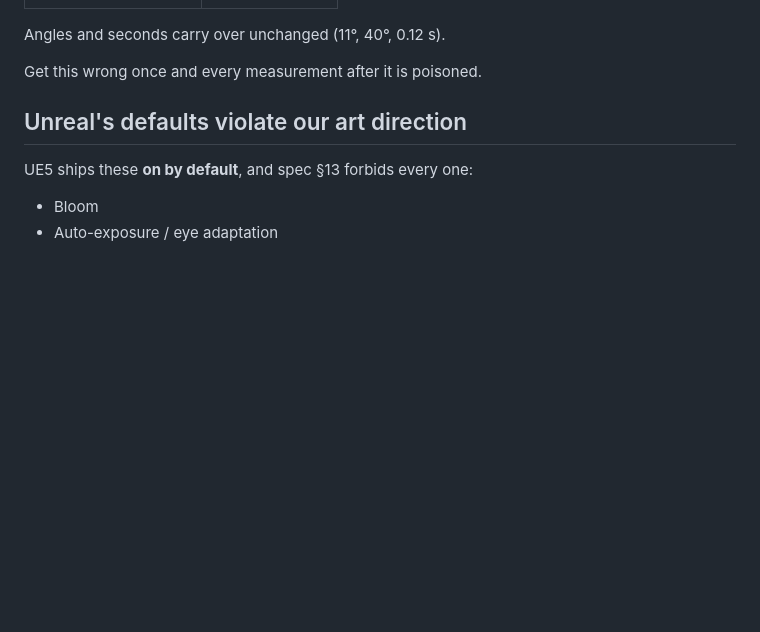
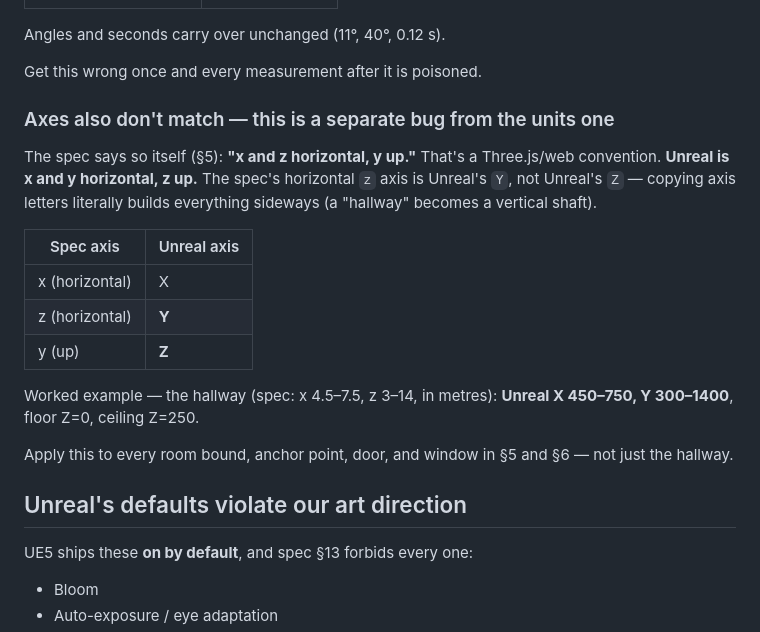
Before and after one commit to ezekielgblount-sketch/peripheral, a Markdown page: CLAUDE.md, the part around the change. Drawn GitHub-style; blank space fills up the shorter version.

Commit message:
Document spec-to-Unreal axis conversion (spec z -> Unreal Y)
Spec uses x/z horizontal, y up (Three.js convention). Unreal uses
x/y horizontal, z up. Caught mid-build when the hallway blockout
would have come out as a vertical shaft instead of a corridor.

```diff
--- a/CLAUDE.md
+++ b/CLAUDE.md
@@ -40,6 +40,25 @@ If this file and the handoff spec disagree, **the handoff spec wins.**
 Angles and seconds carry over unchanged (11°, 40°, 0.12 s).
 
 Get this wrong once and every measurement after it is poisoned.
+
+### Axes also don't match — this is a separate bug from the units one
+
+The spec says so itself (§5): **"x and z horizontal, y up."** That's a
+Three.js/web convention. **Unreal is x and y horizontal, z up.** The spec's
+horizontal `z` axis is Unreal's `Y`, not Unreal's `Z` — copying axis letters
+literally builds everything sideways (a "hallway" becomes a vertical shaft).
+
+| Spec axis | Unreal axis |
+|---|---|
+| x (horizontal) | X |
+| z (horizontal) | **Y** |
+| y (up) | **Z** |
+
+Worked example — the hallway (spec: x 4.5–7.5, z 3–14, in metres):
+**Unreal X 450–750, Y 300–1400**, floor Z=0, ceiling Z=250.
+
+Apply this to every room bound, anchor point, door, and window in §5 and §6 —
+not just the hallway.
 
 ## Unreal's defaults violate our art direction
 
```
